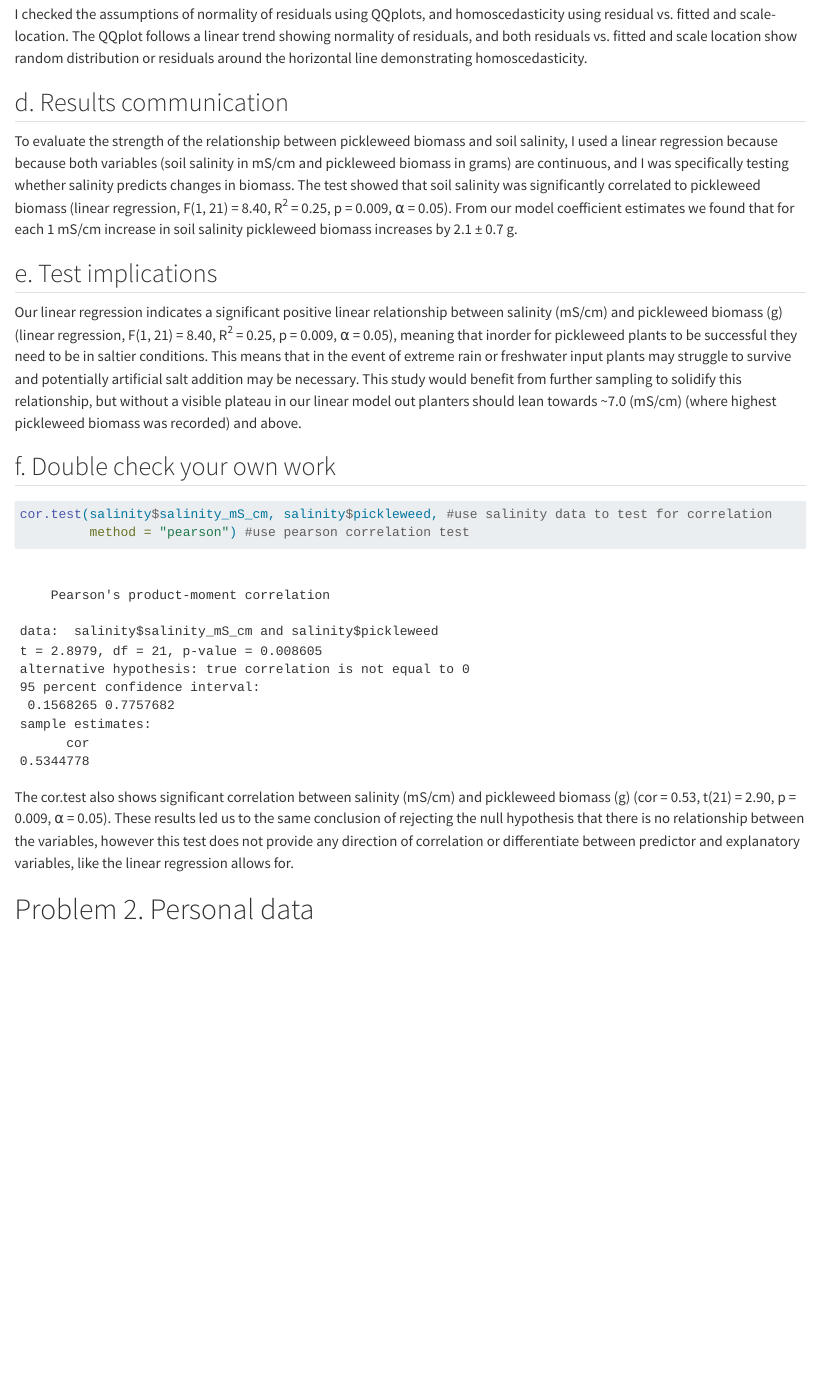
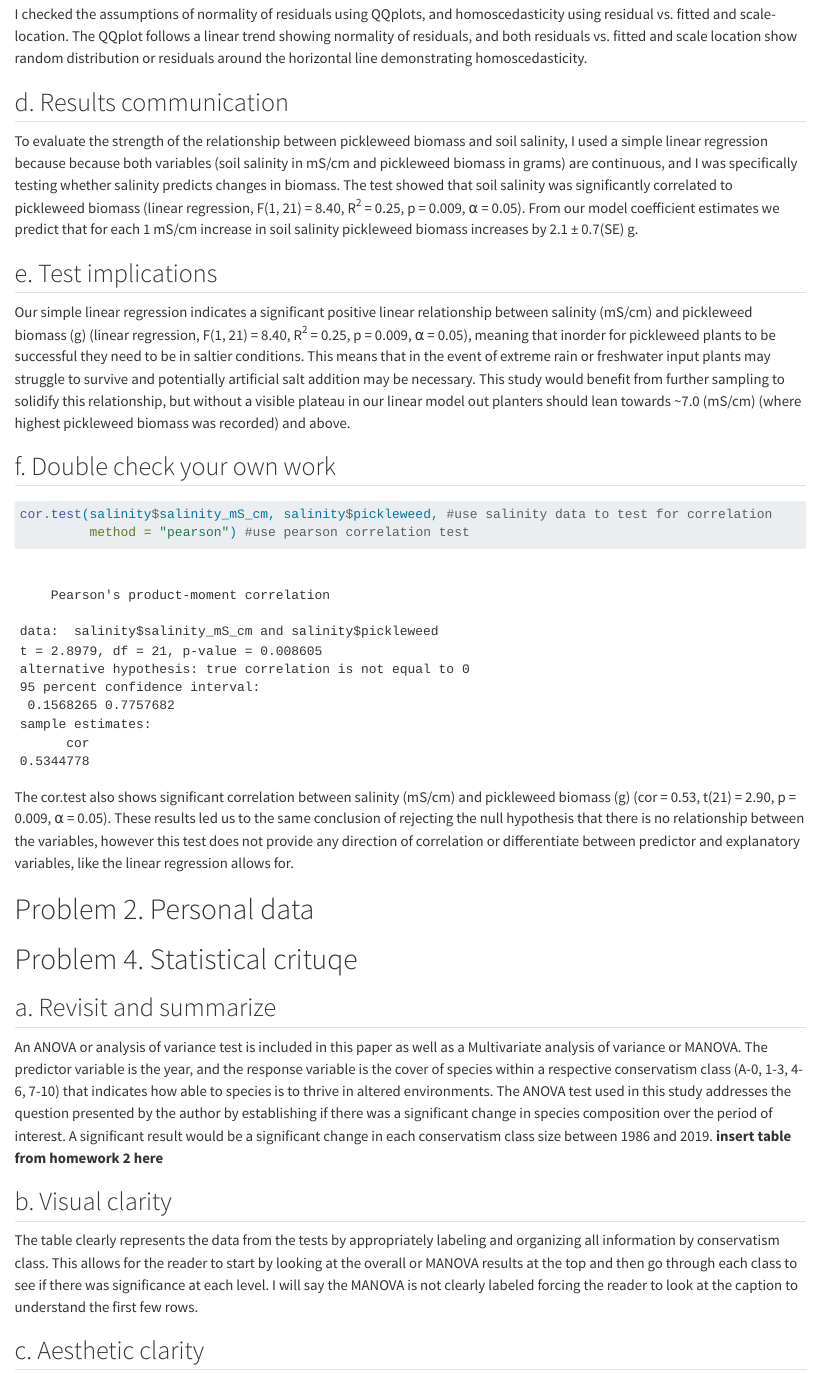
Before and after one commit to talularwilmot/ENVS-193DS_homework-03, a Quarto document (Homework 3.qmd): the page in a window 1100 px wide, from 2590 px down. Rendered offline with R 4.5, knitr and Pandoc in place of Quarto, with nearby package versions.

Commit message:
Problem 4: revisit the statistical tests run in critque and comment on visual clarity of the table

````diff
--- a/Homework 3.qmd
+++ b/Homework 3.qmd
@@ -58,11 +58,11 @@ I checked the assumptions of normality of residuals using QQplots, and homosceda
 
 ## d. Results communication
 
-To evaluate the strength of the relationship between pickleweed biomass and soil salinity, I used a linear regression because because both variables (soil salinity in mS/cm and pickleweed biomass in grams) are continuous, and I was specifically testing whether salinity predicts changes in biomass. The test showed that soil salinity was significantly correlated to pickleweed biomass (linear regression, F(1, 21) = 8.40, R^2^ = 0.25, p = 0.009, ⍺ = 0.05). From our model coefficient estimates we found that for each 1 mS/cm increase in soil salinity pickleweed biomass increases by 2.1 ± 0.7 g.
+To evaluate the strength of the relationship between pickleweed biomass and soil salinity, I used a simple linear regression because because both variables (soil salinity in mS/cm and pickleweed biomass in grams) are continuous, and I was specifically testing whether salinity predicts changes in biomass. The test showed that soil salinity was significantly correlated to pickleweed biomass (linear regression, F(1, 21) = 8.40, R^2^ = 0.25, p = 0.009, ⍺ = 0.05). From our model coefficient estimates we predict that for each 1 mS/cm increase in soil salinity pickleweed biomass increases by 2.1 ± 0.7(SE) g.
 
 ## e. Test implications
 
-Our linear regression indicates a significant positive linear relationship between salinity (mS/cm) and pickleweed biomass (g) (linear regression, F(1, 21) = 8.40, R^2^ = 0.25, p = 0.009, ⍺ = 0.05), meaning that inorder for pickleweed plants to be successful they need to be in saltier conditions. This means that in the event of extreme rain or freshwater input plants may struggle to survive and potentially artificial salt addition may be necessary. This study would benefit from further sampling to solidify this relationship, but without a visible plateau in our linear model out planters should lean towards ~7.0 (mS/cm) (where highest pickleweed biomass was recorded) and above.
+Our simple linear regression indicates a significant positive linear relationship between salinity (mS/cm) and pickleweed biomass (g) (linear regression, F(1, 21) = 8.40, R^2^ = 0.25, p = 0.009, ⍺ = 0.05), meaning that inorder for pickleweed plants to be successful they need to be in saltier conditions. This means that in the event of extreme rain or freshwater input plants may struggle to survive and potentially artificial salt addition may be necessary. This study would benefit from further sampling to solidify this relationship, but without a visible plateau in our linear model out planters should lean towards ~7.0 (mS/cm) (where highest pickleweed biomass was recorded) and above.
 
 ## f. Double check your own work
 ```{r}
@@ -74,3 +74,19 @@ The cor.test also shows significant correlation between salinity (mS/cm) and pic
 
 
 # Problem 2. Personal data
+
+```{r}
+
+```
+
+# Problem 4. Statistical crituqe
+
+## a. Revisit and summarize
+An ANOVA or analysis of variance test is included in this paper as well as a Multivariate analysis of variance or MANOVA. The predictor variable is the year, and the response variable is the cover of species within a respective conservatism class (A-0, 1-3, 4-6, 7-10) that indicates how able to species is to thrive in altered environments.
+The ANOVA test used in this study addresses the question presented by the author by establishing if there was a significant change in species composition over the period of interest. A significant result would be a significant change in each conservatism class size between 1986 and 2019.
+**insert table from homework 2 here**
+
+## b. Visual clarity
+The table clearly represents the data from the tests by appropriately labeling and organizing all information by conservatism class. This allows for the reader to start by looking at the overall or MANOVA results at the top and then go through each class to see if there was significance at each level. I will say the MANOVA is not clearly labeled forcing the reader to look at the caption to understand the first few rows.
+
+## c. Aesthetic clarity
````
Also changed, not shown: Homework 3.qmd (2 more changed lines).
